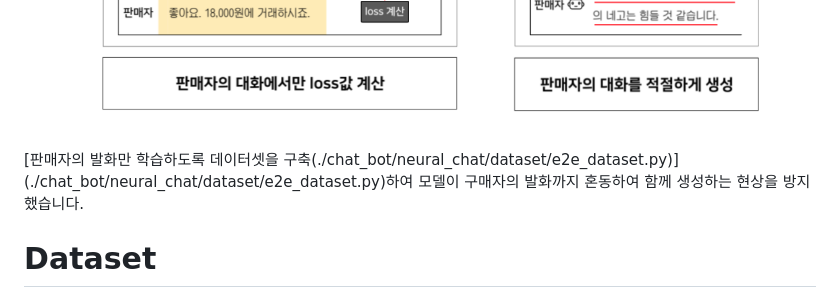
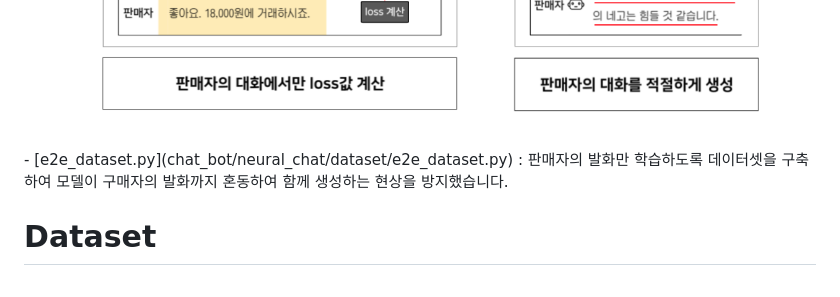
Before and after one commit to boostcampaitech5/level3_nlp_finalproject-nlp-03, a Markdown page: README.md, the part around one of its changes. Rendered like a GitHub page.

```diff
--- a/README.md
+++ b/README.md
@@ -41,5 +43,5 @@ fp16에서 int8로 quantizing한 후 LoRA(Low Rank Adaptation)을 적용하여
 <img src="imgs/vicuna.png">
-[판매자의 발화만 학습하도록 데이터셋을 구축(./chat_bot/neural_chat/dataset/e2e_dataset.py)](./chat_bot/neural_chat/dataset/e2e_dataset.py)하여 모델이 구매자의 발화까지 혼동하여 함께 생성하는 현상을 방지했습니다.
+- [e2e_dataset.py](chat_bot/neural_chat/dataset/e2e_dataset.py) : 판매자의 발화만 학습하도록 데이터셋을 구축하여 모델이 구매자의 발화까지 혼동하여 함께 생성하는 현상을 방지했습니다.
 
 # Dataset
 
```
Also changed, not shown: other parts of README.md (+7 -5 lines).
